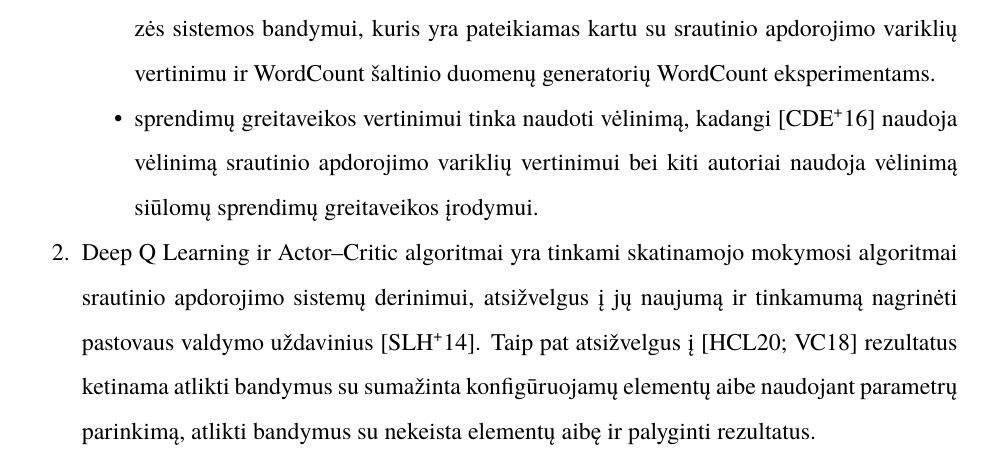
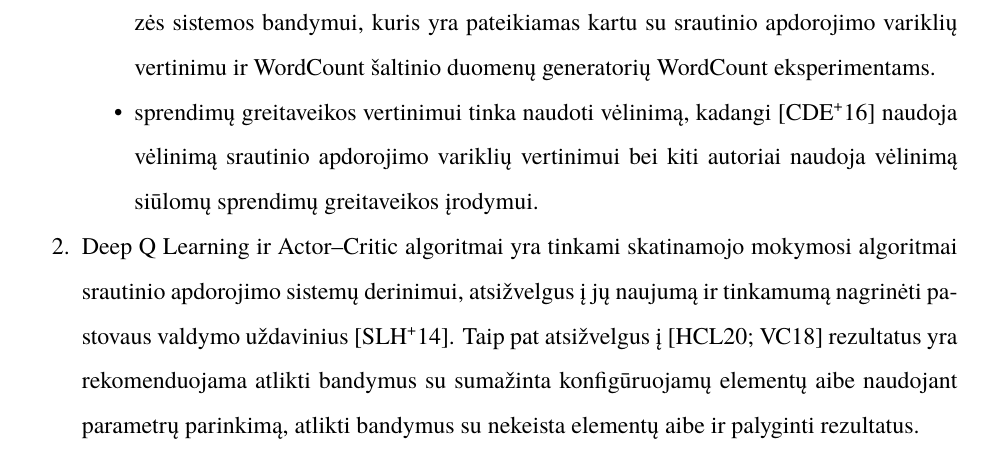
Before and after one commit to vzilinas/magistras, a LaTeX document (MTDII/bakalaurinis.tex): part of page 16 of 22, cut so that both start at the same text. Compiled offline with XeLaTeX; a missing font is replaced by an installed copy or a similar font.

Commit message:
Pataisytos išvados

```diff
--- a/MTDII/bakalaurinis.tex
+++ b/MTDII/bakalaurinis.tex
@@ -241,7 +241,7 @@ Taip pat autoriai pateikia paketinio ir srautinio apdorojimo derinimą naudojant
             \item duomenų generavimui tinka naudoti \cite{Chintapalli2016Benchmarking} duomenų generatorių Reklamos analizės sistemos bandymui, kuris yra pateikiamas kartu su srautinio apdorojimo variklių vertinimu ir WordCount šaltinio duomenų generatorių WordCount eksperimentams.
             \item sprendimų greitaveikos vertinimui tinka naudoti vėlinimą, kadangi \cite{Chintapalli2016Benchmarking} naudoja vėlinimą srautinio apdorojimo variklių vertinimui bei kiti autoriai naudoja vėlinimą siūlomų sprendimų greitaveikos įrodymui.
         \end{itemize}
-    \item Deep Q Learning ir Actor–Critic algoritmai yra tinkami skatinamojo mokymosi algoritmai srautinio apdorojimo sistemų derinimui, atsižvelgus į jų naujumą ir tinkamumą nagrinėti pastovaus valdymo uždavinius \cite{Silver2014Deterministic}. Taip pat atsižvelgus į \cite{vaquero2018autotuning, herodotou2020survey} rezultatus ketinama atlikti bandymus su sumažinta konfigūruojamų elementų aibe naudojant parametrų parinkimą, atlikti bandymus su nekeista elementų aibę ir palyginti rezultatus.
+    \item Deep Q Learning ir Actor–Critic algoritmai yra tinkami skatinamojo mokymosi algoritmai srautinio apdorojimo sistemų derinimui, atsižvelgus į jų naujumą ir tinkamumą nagrinėti pastovaus valdymo uždavinius \cite{Silver2014Deterministic}. Taip pat atsižvelgus į \cite{vaquero2018autotuning, herodotou2020survey} rezultatus yra rekomenduojama atlikti bandymus su sumažinta konfigūruojamų elementų aibe naudojant parametrų parinkimą, atlikti bandymus su nekeista elementų aibe ir palyginti rezultatus.
 \end{enumerate}
 
 \printbibliography[heading=bibintoc]
```
Also changed, not shown: MTDII/bakalaurinis.pdf.
